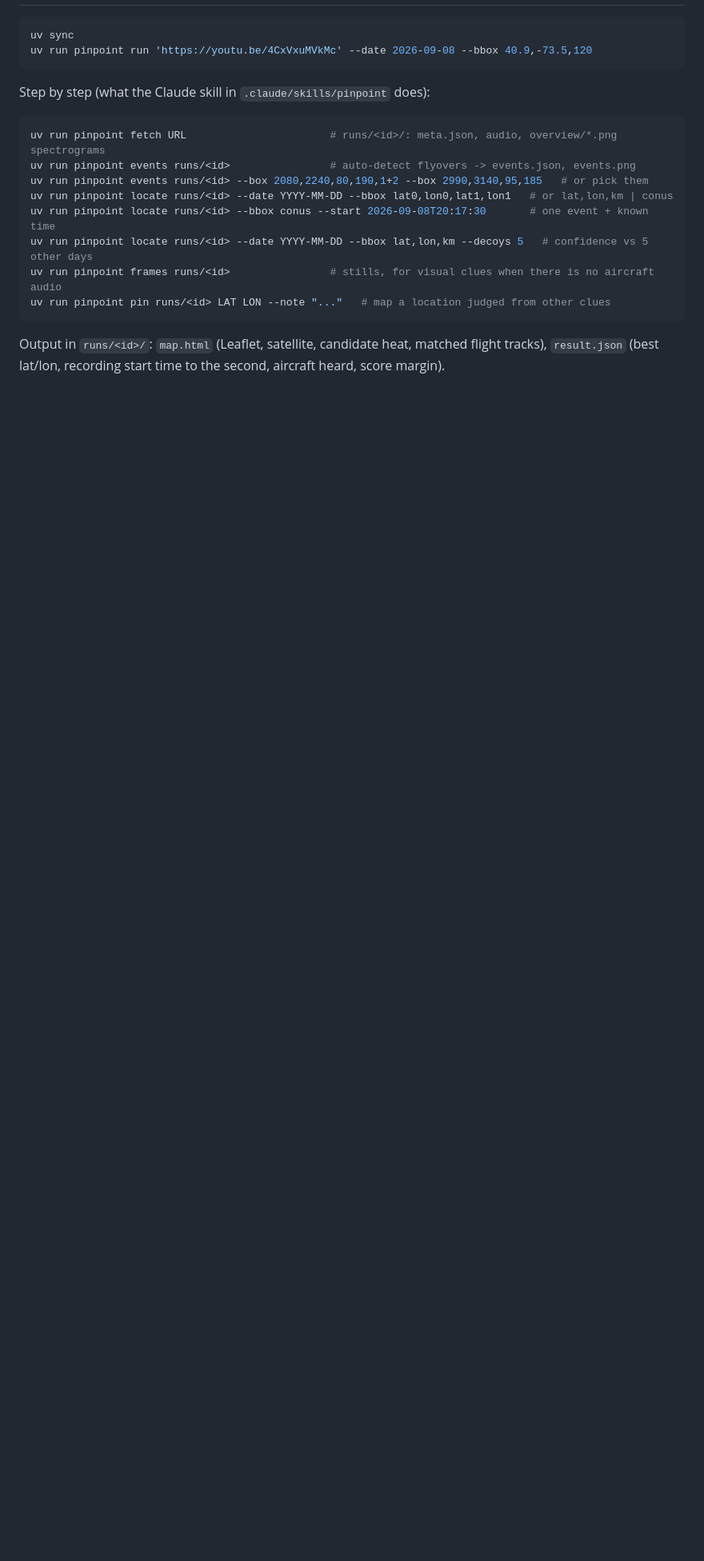
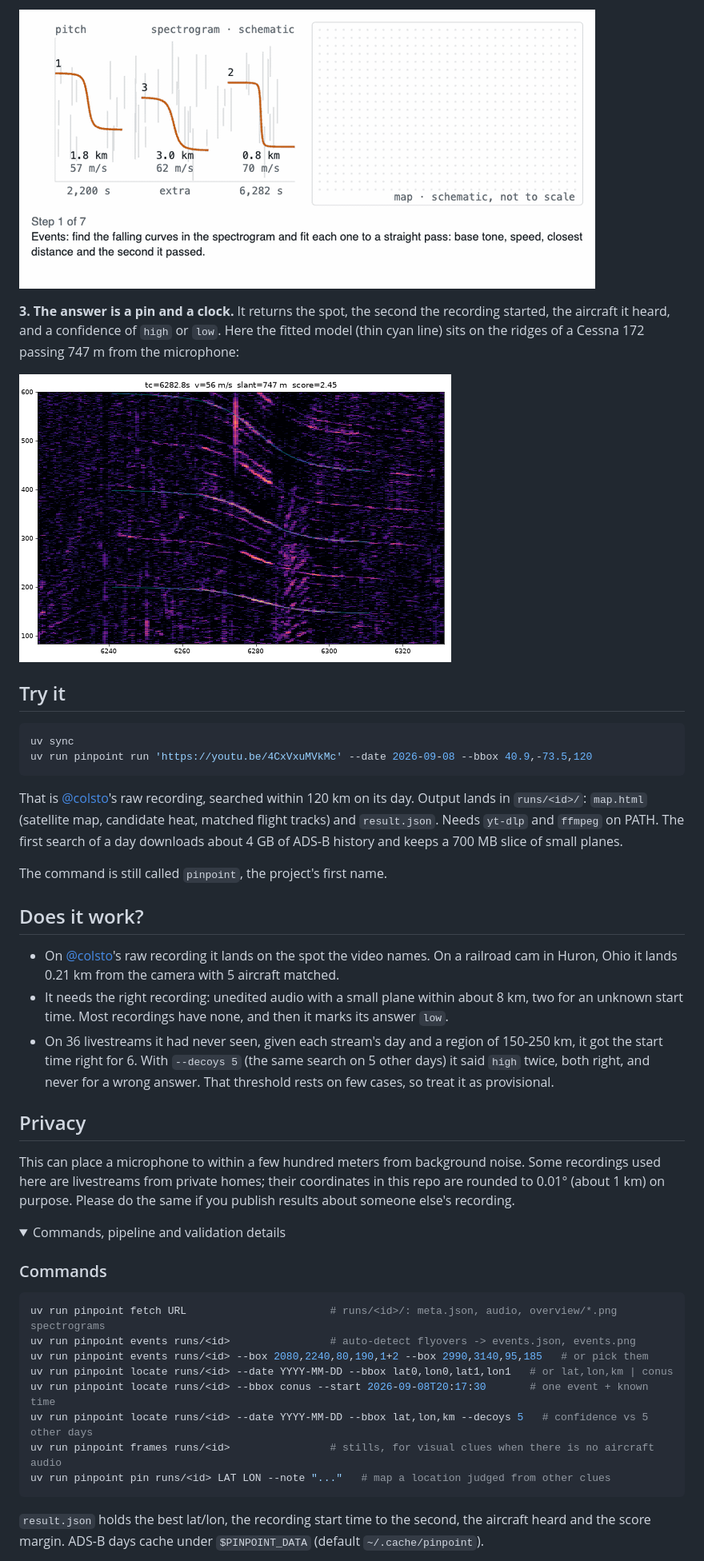
Before and after one commit to dreamiurg/geodoppler, a Markdown page: README.md, the part around one of its changes. Shown at 80% size. Drawn GitHub-style; pictures changed too: docs/img/fitted-flyover.png (added), docs/img/pipeline.gif (added); folded sections open; blank space fills up the shorter version.

````diff
--- a/README.md
+++ b/README.md
@@ -16,10 +28,44 @@ it against the spectrogram. Method after colsto's video
+![Schematic of the search: curves in the spectrogram, plane tracks on a map, candidate spots filtered step by step until one pin is left.](docs/img/pipeline.gif)
+
+**3. The answer is a pin and a clock.** It returns the spot, the second the recording started, the aircraft it
+heard, and a confidence of `high` or `low`. Here the fitted model (thin cyan line) sits on the ridges of a
+Cessna 172 passing 747 m from the microphone:
+
+![Fitted flyover: the model curve sits on the harmonics of a real plane.](docs/img/fitted-flyover.png)
+
+## Try it
 
 ```bash
 uv sync
 uv run pinpoint run 'https://youtu.be/4CxVxuMVkMc' --date 2026-09-08 --bbox 40.9,-73.5,120
 ```
 
-Step by step (what the Claude skill in `.claude/skills/pinpoint` does):
+That is [@colsto](https://www.youtube.com/@colsto)'s raw recording, searched within 120 km on its day. Output lands in `runs/<id>/`: `map.html`
+(satellite map, candidate heat, matched flight tracks) and `result.json`. Needs `yt-dlp` and `ffmpeg` on PATH.
+The first search of a day downloads about 4 GB of ADS-B history and keeps a 700 MB slice of small planes.
+
+The command is still called `pinpoint`, the project's first name.
+
+## Does it work?
+
+- On [@colsto](https://www.youtube.com/@colsto)'s raw recording it lands on the spot the video names. On a railroad cam in Huron, Ohio it lands
+  0.21 km from the camera with 5 aircraft matched.
+- It needs the right recording: unedited audio with a small plane within about 8 km, two for an unknown start
+  time. Most recordings have none, and then it marks its answer `low`.
+- On 36 livestreams it had never seen, given each stream's day and a region of 150-250 km, it got the start time
+  right for 6. With `--decoys 5` (the same search on 5 other days) it said `high` twice, both right, and never
+  for a wrong answer. That threshold rests on few cases, so treat it as provisional.
+
+## Privacy
+
+This can place a microphone to within a few hundred meters from background noise. Some recordings used here are
+livestreams from private homes; their coordinates in this repo are rounded to 0.01° (about 1 km) on purpose.
+Please do the same if you publish results about someone else's recording.
+
+<details>
+<summary>Commands, pipeline and validation details</summary>
+
+### Commands
 
 ```bash
 uv run pinpoint fetch URL                       # runs/<id>/: meta.json, audio, overview/*.png spectrograms
@@ -32,6 +78,6 @@ uv run pinpoint frames runs/<id>                # stills, for visual clues when
 uv run pinpoint pin runs/<id> LAT LON --note "..."   # map a location judged from other clues
 ```
 
-Output in `runs/<id>/`: `map.html` (Leaflet, satellite, candidate heat, matched flight tracks),
-`result.json` (best lat/lon, recording start time to the second, aircraft heard, score margin).
+`result.json` holds the best lat/lon, the recording start time to the second, the aircraft heard and the score
+margin. ADS-B days cache under `$PINPOINT_DATA` (default `~/.cache/pinpoint`).
 
````
Also changed, not shown: other parts of README.md (+39 -39 lines), docs/img/doppler.gif (added), docs/img/spectrogram-flyover.png (added).
